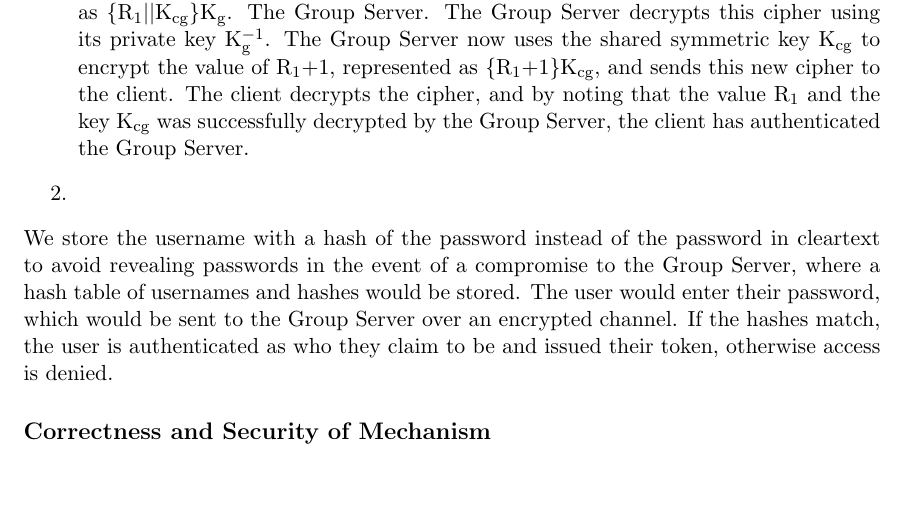
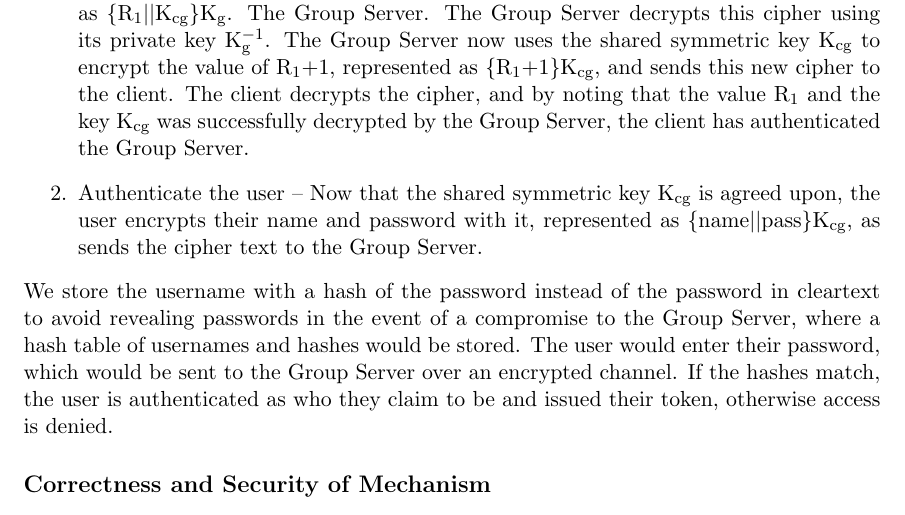
Before and after one commit to karatemanz/CS1653, a LaTeX document (FinalProject/Phase3/mechanisms.tex): part of page 2 of 5, cut so that both start at the same text, the shorter picture padded with empty space. Compiled offline with pdfLaTeX.

Commit message:
building T1 mech step 2

```diff
--- a/FinalProject/Phase3/mechanisms.tex
+++ b/FinalProject/Phase3/mechanisms.tex
@@ -35,7 +35,7 @@ We can implement a password mechanism to verify that a user is who they claim to
 With these assumptions in place, we can outline the steps to maintain the confidentiality and integrity of each user's token:
 \begin{enumerate}
 \item{}Authenticate the Group Server -- through the client, the users generates a random number R$_1$ and concatenate it with a randomly chosen AES key K$_{\text{cg}}$. This data is then encrypted with the Group Server's public key K$_\text{g}$ via RSA, all represented as \{R$_1||$K$_{\text{cg}}$\}K$_\text{g}$. The Group Server. The Group Server decrypts this cipher using its private key K$_\text{g}^{-1}$. The Group Server now uses the shared symmetric key K$_{\text{cg}}$ to encrypt the value of R$_1$+1, represented as \{R$_1$+1\}K$_{\text{cg}}$, and sends this new cipher to the client. The client decrypts the cipher, and by noting that the value R$_1$ and the key K$_\text{cg}$ was successfully decrypted by the Group Server, the client has authenticated the Group Server.
-\item{}
+\item{}Authenticate the user -- Now that  the shared symmetric key K$_\text{cg}$ is agreed upon, the user encrypts their name and password with it, represented as \{name$||$pass\}K$_\text{cg}$, as sends the cipher text to the Group Server.
 \end{enumerate}
 We store the username with a hash of the password instead of the password in cleartext to avoid revealing passwords in the event of a compromise to the Group Server, where a hash table of usernames and hashes would be stored. The user would enter their password, which would be sent to the Group Server over an encrypted channel. If the hashes match, the user is authenticated as who they claim to be and issued their token, otherwise access is denied.
 \subsection{Correctness and Security of Mechanism}
```
Also changed, not shown: FinalProject/Phase3/mechanisms.pdf.
